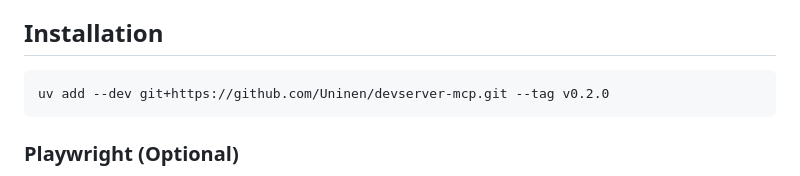
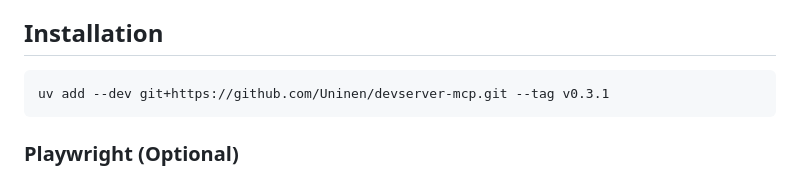
Before and after one commit to Uninen/devserver-mcp, a Markdown page: README.md, the part around the change. Rendered like a GitHub page.

Commit message:
docs: fix installation string

````diff
--- a/README.md
+++ b/README.md
@@ -22,7 +22,7 @@ The tests validate some of the functionality and the server is already useful if
 ## Installation
 
 ```bash
-uv add --dev git+https://github.com/Uninen/devserver-mcp.git --tag v0.2.0
+uv add --dev git+https://github.com/Uninen/devserver-mcp.git --tag v0.3.1
 ```
 
 ### Playwright (Optional)
````
